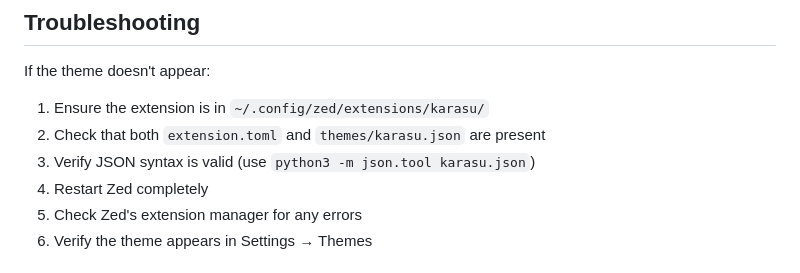
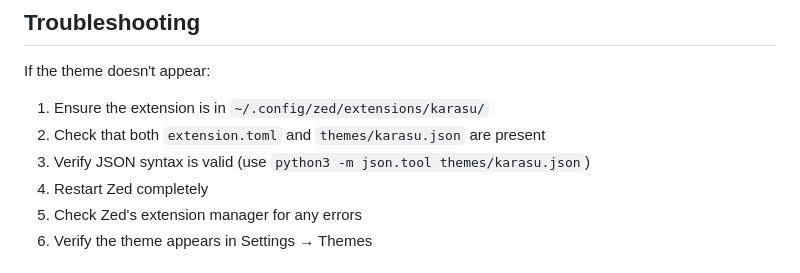
Before and after one commit to scozu/karasu, a Markdown page: zed/README.md, the part around the change. Drawn GitHub-style.

Commit message:
Fix Zed README JSON validation path reference
Update troubleshooting section to reference correct path 'themes/karasu.json'
instead of 'karasu.json' for JSON syntax validation command.

```diff
--- a/zed/README.md
+++ b/zed/README.md
@@ -88,7 +88,7 @@ The theme follows Zed's v0.2.0 schema with comprehensive styling:
 If the theme doesn't appear:
 1. Ensure the extension is in `~/.config/zed/extensions/karasu/`
 2. Check that both `extension.toml` and `themes/karasu.json` are present
-3. Verify JSON syntax is valid (use `python3 -m json.tool karasu.json`)
+3. Verify JSON syntax is valid (use `python3 -m json.tool themes/karasu.json`)
 4. Restart Zed completely
 5. Check Zed's extension manager for any errors
 6. Verify the theme appears in Settings → Themes
```
